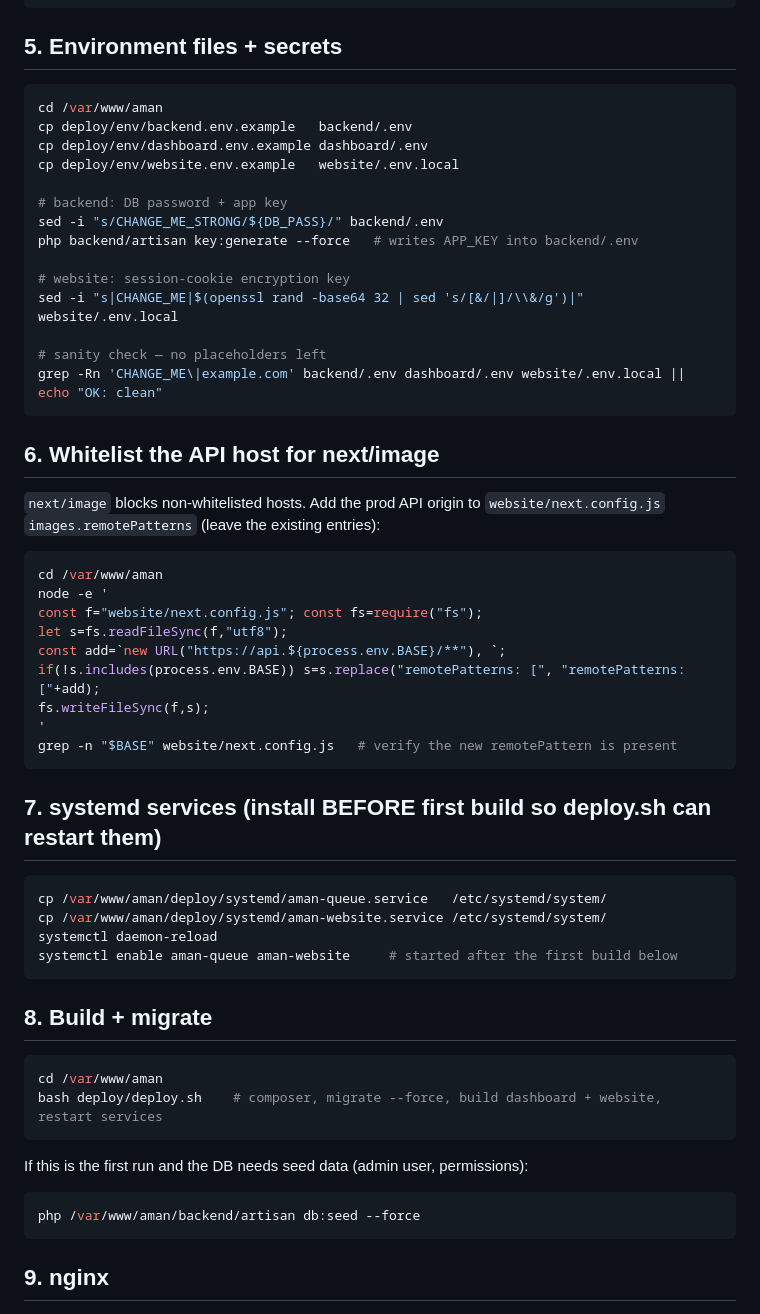
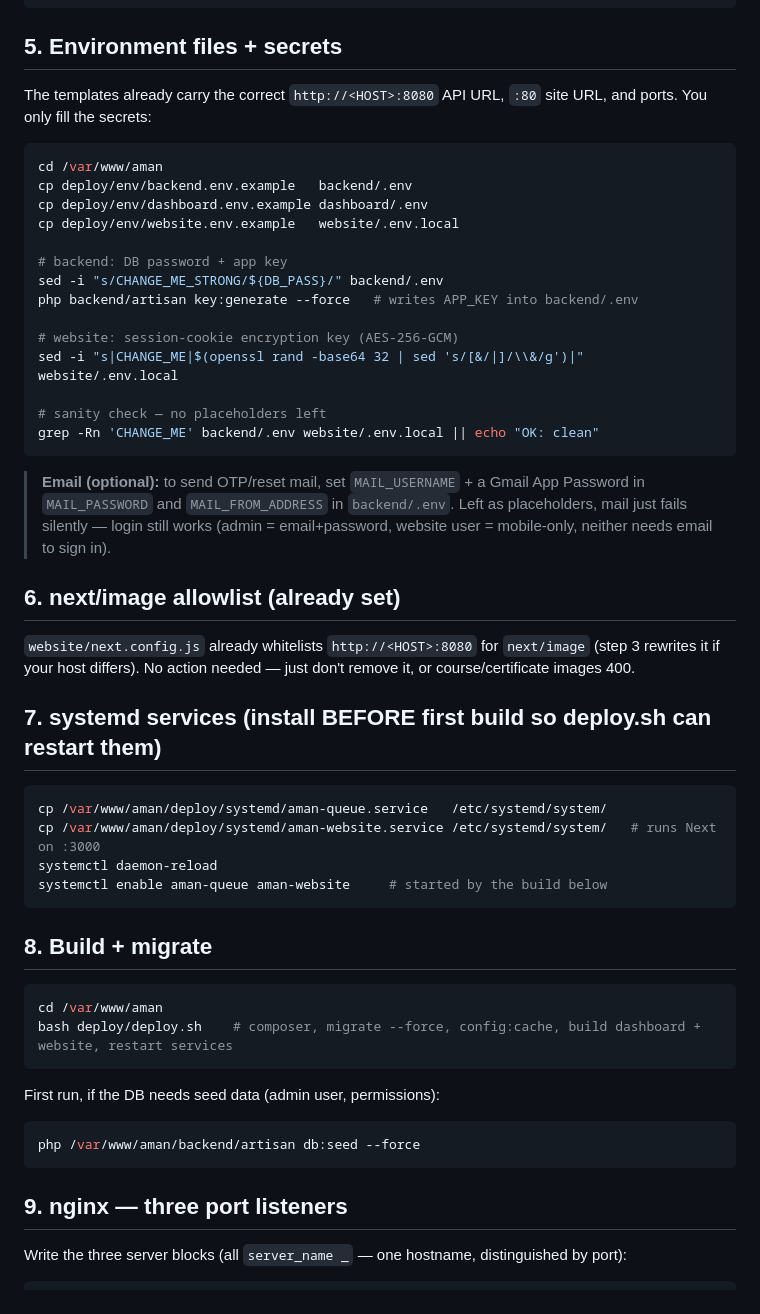
Before and after one commit to X-Vneer/aman, a Markdown page: deploy/AGENT-DEPLOY.md, the part around one of its changes. Rendered like a GitHub page.

````diff
--- a/deploy/AGENT-DEPLOY.md
+++ b/deploy/AGENT-DEPLOY.md
@@ -80,6 +84,9 @@ SQL
 
 ## 5. Environment files + secrets
 
+The templates already carry the correct `http://<HOST>:8080` API URL, `:80` site URL,
+and ports. You only fill the secrets:
+
 ```bash
 cd /var/www/aman
 cp deploy/env/backend.env.example   backend/.env
@@ -90,52 +97,48 @@ cp deploy/env/website.env.example   website/.env.local
 sed -i "s/CHANGE_ME_STRONG/${DB_PASS}/" backend/.env
 php backend/artisan key:generate --force   # writes APP_KEY into backend/.env
 
-# website: session-cookie encryption key
+# website: session-cookie encryption key (AES-256-GCM)
 sed -i "s|CHANGE_ME|$(openssl rand -base64 32 | sed 's/[&/|]/\\&/g')|" website/.env.local
 
 # sanity check — no placeholders left
-grep -Rn 'CHANGE_ME\|example.com' backend/.env dashboard/.env website/.env.local || echo "OK: clean"
+grep -Rn 'CHANGE_ME' backend/.env website/.env.local || echo "OK: clean"
 ```
 
-## 6. Whitelist the API host for next/image
+> **Email (optional):** to send OTP/reset mail, set `MAIL_USERNAME` + a Gmail App
+> Password in `MAIL_PASSWORD` and `MAIL_FROM_ADDRESS` in `backend/.env`. Left as
+> placeholders, mail just fails silently — login still works (admin = email+password,
+> website user = mobile-only, neither needs email to sign in).
 
-`next/image` blocks non-whitelisted hosts. Add the prod API origin to
-`website/next.config.js` `images.remotePatterns` (leave the existing entries):
+## 6. next/image allowlist (already set)
 
-```bash
-cd /var/www/aman
-node -e '
-const f="website/next.config.js"; const fs=require("fs");
-let s=fs.readFileSync(f,"utf8");
-const add=`new URL("https://api.${process.env.BASE}/**"), `;
-if(!s.includes(process.env.BASE)) s=s.replace("remotePatterns: [", "remotePatterns: ["+add);
-fs.writeFileSync(f,s);
-'
-grep -n "$BASE" website/next.config.js   # verify the new remotePattern is present
-```
+`website/next.config.js` already whitelists `http://<HOST>:8080` for `next/image`
+(step 3 rewrites it if your host differs). No action needed — just don't remove it,
+or course/certificate images 400.
 
 ## 7. systemd services (install BEFORE first build so deploy.sh can restart them)
 
 ```bash
 cp /var/www/aman/deploy/systemd/aman-queue.service   /etc/systemd/system/
-cp /var/www/aman/deploy/systemd/aman-website.service /etc/systemd/system/
+cp /var/www/aman/deploy/systemd/aman-website.service /etc/systemd/system/   # runs Next on :3000
 systemctl daemon-reload
-systemctl enable aman-queue aman-website     # started after the first build below
+systemctl enable aman-queue aman-website     # started by the build below
 ```
 
 ## 8. Build + migrate
 
 ```bash
 cd /var/www/aman
-bash deploy/deploy.sh    # composer, migrate --force, build dashboard + website, restart services
+bash deploy/deploy.sh    # composer, migrate --force, config:cache, build dashboard + website, restart services
 ```
 
-If this is the first run and the DB needs seed data (admin user, permissions):
+First run, if the DB needs seed data (admin user, permissions):
 
 ```bash
 php /var/www/aman/backend/artisan db:seed --force
 ```
 
-## 9. nginx
+## 9. nginx — three port listeners
+
+Write the three server blocks (all `server_name _` — one hostname, distinguished by port):
 
 ```bash
````
Also changed, not shown: other parts of deploy/AGENT-DEPLOY.md (+126 -52 lines), deploy/DEPLOY.md (+4 -4 lines).
